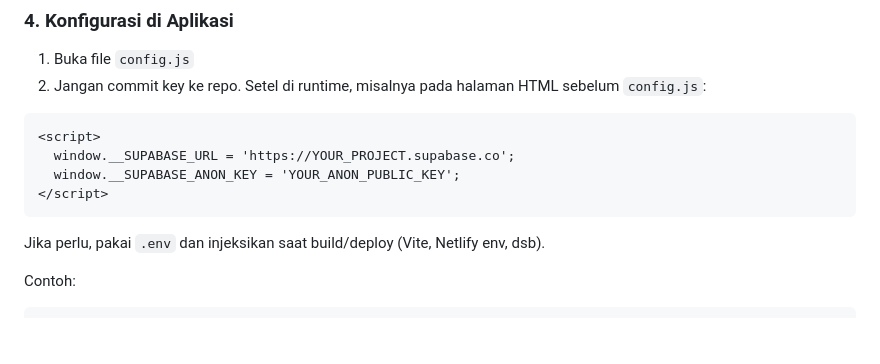
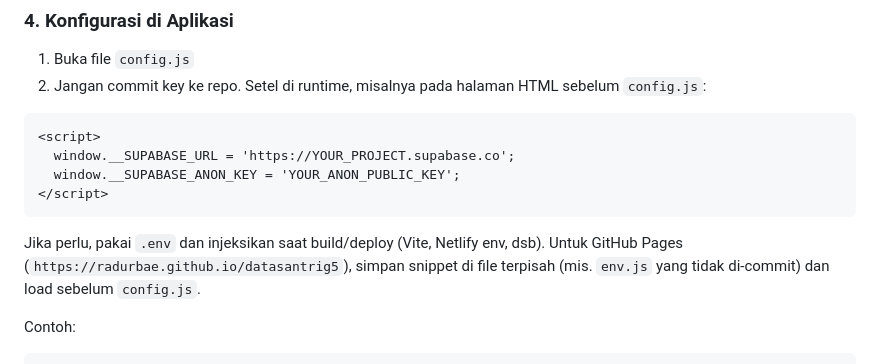
Before and after one commit to radurbae/datasantrig5, a Markdown page: README.md, the part around the change. GitHub-like rendering; blank space fills up the shorter version.

Commit message:
Clarify env injection for GitHub Pages

````diff
--- a/README.md
+++ b/README.md
@@ -117,7 +117,7 @@ CREATE TRIGGER update_santri_updated_at
 </script>
 ```
 
-Jika perlu, pakai `.env` dan injeksikan saat build/deploy (Vite, Netlify env, dsb).
+Jika perlu, pakai `.env` dan injeksikan saat build/deploy (Vite, Netlify env, dsb). Untuk GitHub Pages (`https://radurbae.github.io/datasantrig5`), simpan snippet di file terpisah (mis. `env.js` yang tidak di-commit) dan load sebelum `config.js`.
 
 Contoh:
 ```javascript
````
